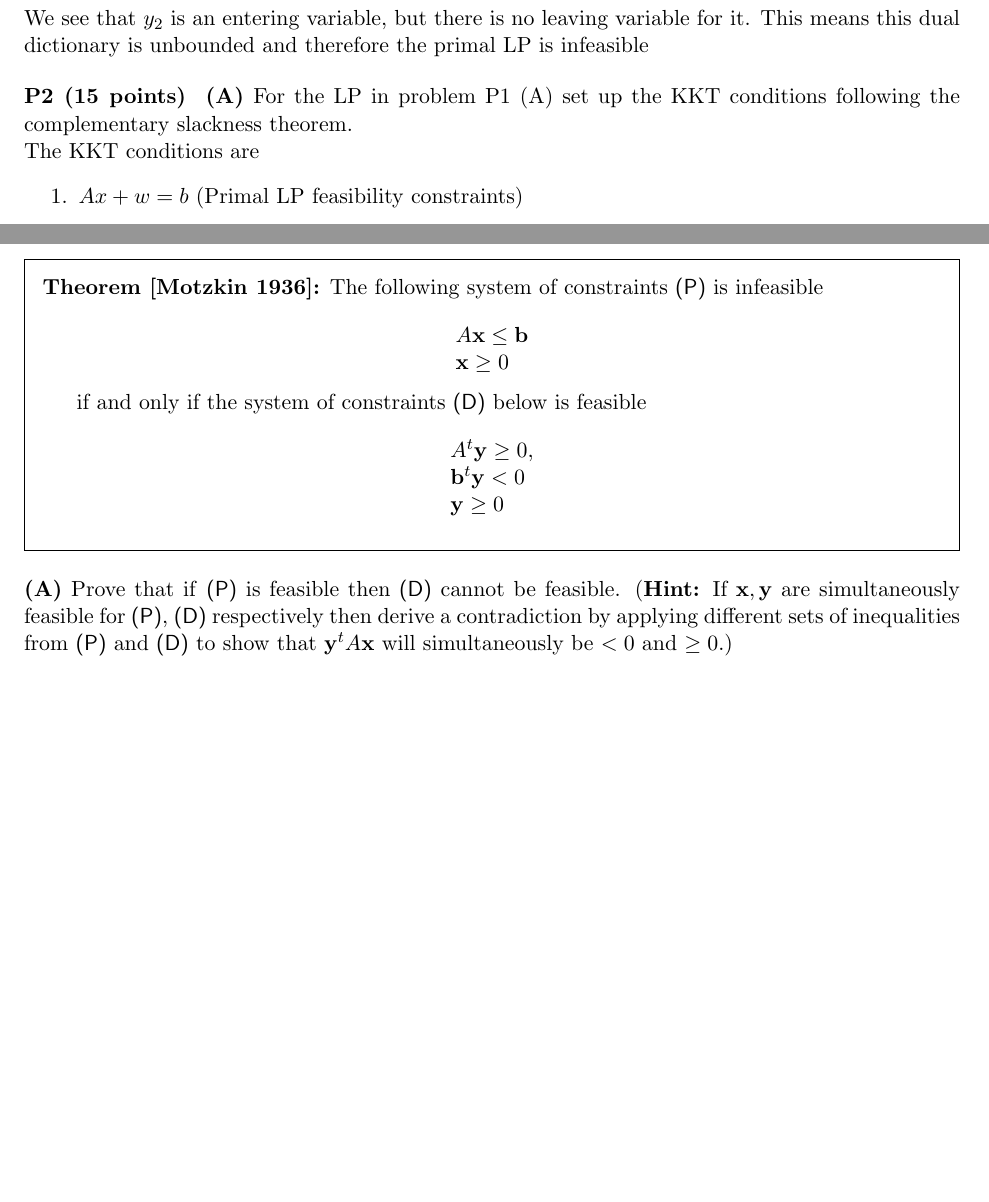
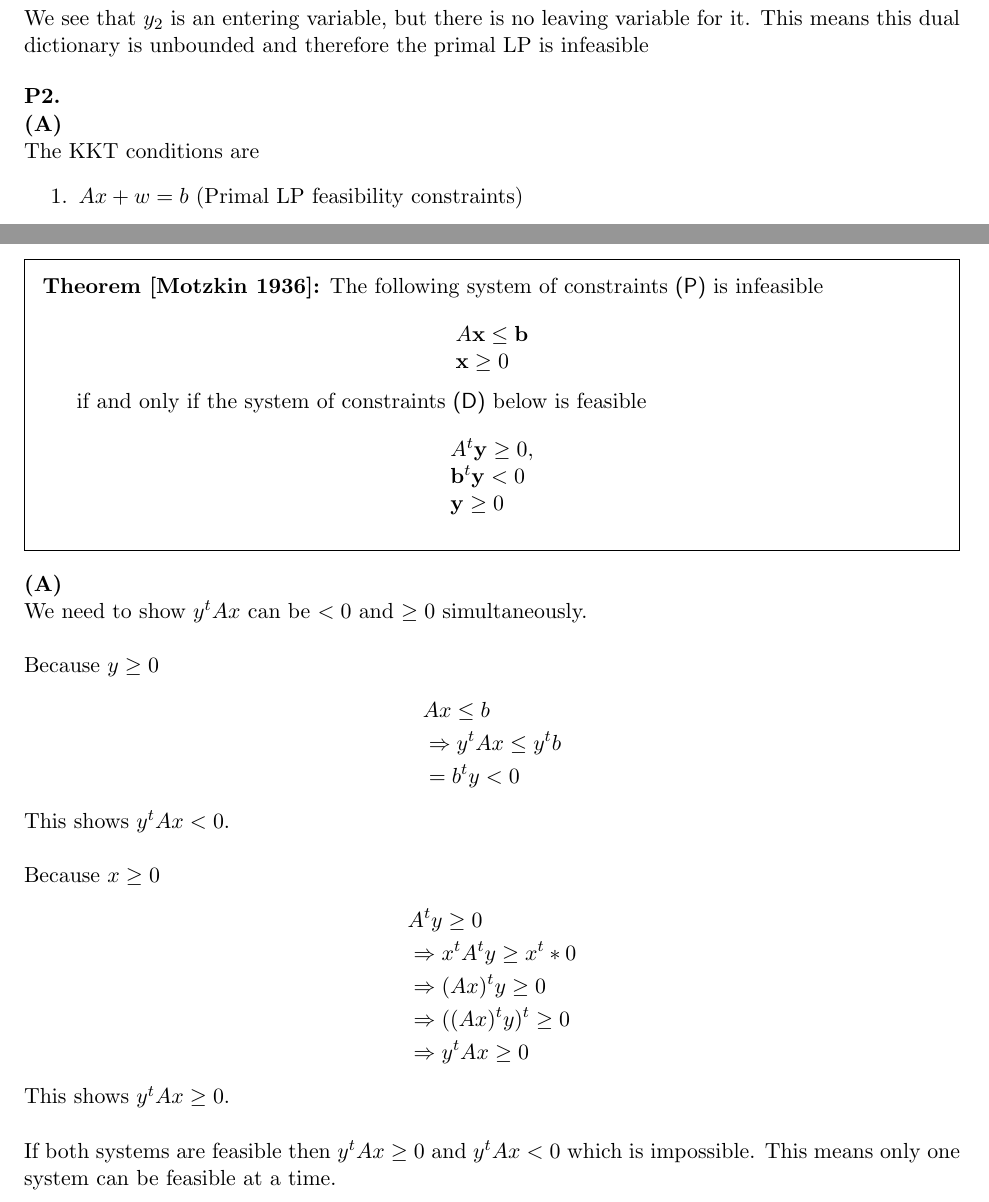
Before and after one commit to gddmkr42171822/csci5654, a LaTeX problem sheet (hw3/hw3.tex): two parts of pages 3 and 5 of 5 before the commit and two parts of pages 3 and 5 of 6 after it, joined at a grey line, cut so that both start at the same text, the shorter picture padded with empty space. Compiled offline with pdfLaTeX.

Commit message:
struggling through 4.dont know how to do 3 or 4

```diff
--- a/hw3/hw3.tex
+++ b/hw3/hw3.tex
@@ -142,8 +142,9 @@ We see that $y_2$ is an entering variable, but there is no leaving variable for
 \bigskip
 
 
-\noindent\textbf{P2 (15 points) }  \textbf{(A)} For the LP in problem P1 (A) set up the KKT conditions
-following the complementary slackness theorem.
+\noindent\textbf{P2.}
+\\
+\noindent\textbf{(A)}
 \\
 The KKT conditions are
 \begin{enumerate}
@@ -271,13 +265,29 @@ A^t \mathbf{y} \geq 0,\\
 \end{array}\]
 \end{framed}
 
-\noindent\textbf{(A)} Prove that if \textsf{(P)} is feasible then
-\textsf{(D)} cannot be feasible. (\textbf{Hint:} If $\vx, \vy$ are
-simultaneously feasible for \textsf{(P)}, \textsf{(D)} respectively
-then derive a contradiction by applying different sets of inequalities
-from \textsf{(P)} and \textsf{(D)} to show that $\mathbf{y}^t A \mathbf{x}$ will simultaneously be
-$< 0$ and $ \geq 0$.)
-
+\noindent\textbf{(A)}
+\\
+We need to show $y^tAx$ can be $<0$ and $\geq 0$ simultaneously.\\
+\\
+Because $y \geq 0$
+\begin{align*}
+&Ax \leq b \\
+&\Rightarrow y^tAx \leq y^tb \\
+&= b^ty < 0
+\end{align*}
+This shows $y^tAx < 0$.\\
+\\
+Because $x \geq 0$
+\begin{align*}
+&A^ty \geq 0 \\
+&\Rightarrow x^tA^ty \geq x^t*0\\
+&\Rightarrow (Ax)^ty \geq 0 \\
+&\Rightarrow ((Ax)^ty)^t \geq 0 \\
+&\Rightarrow y^tAx \geq 0
+\end{align*}
+This shows $y^tAx \geq 0$.\\
+\\
+If both systems are feasible then $y^tAx \geq 0$ and $y^tAx < 0$ which is impossible.  This means only one system can be feasible at a time.
 \medskip
 
 \noindent\textbf{(B)} Derive the dual for the auxilliary problem
```
Also changed, not shown: hw3/hw3.pdf, hw3/hw3.tex (41 more changed lines).
